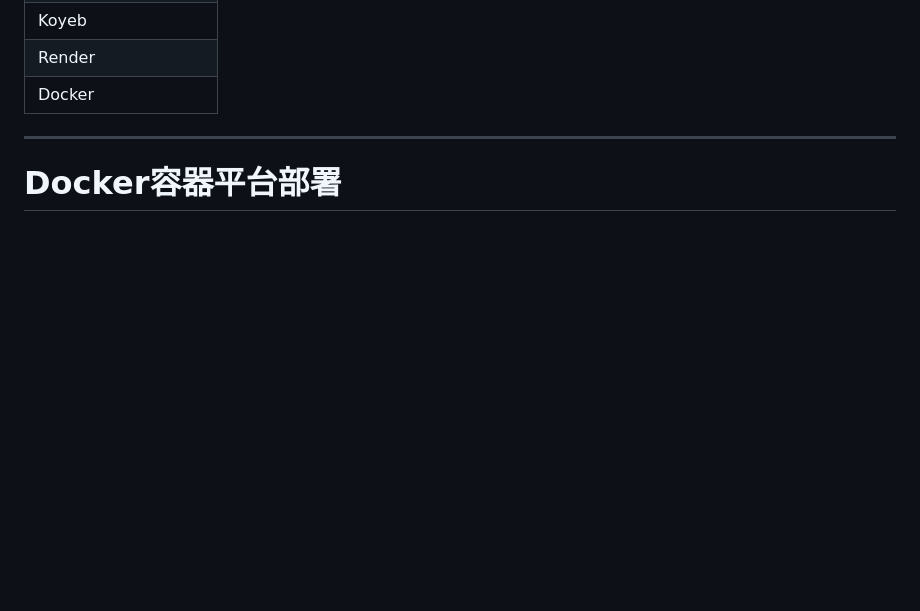
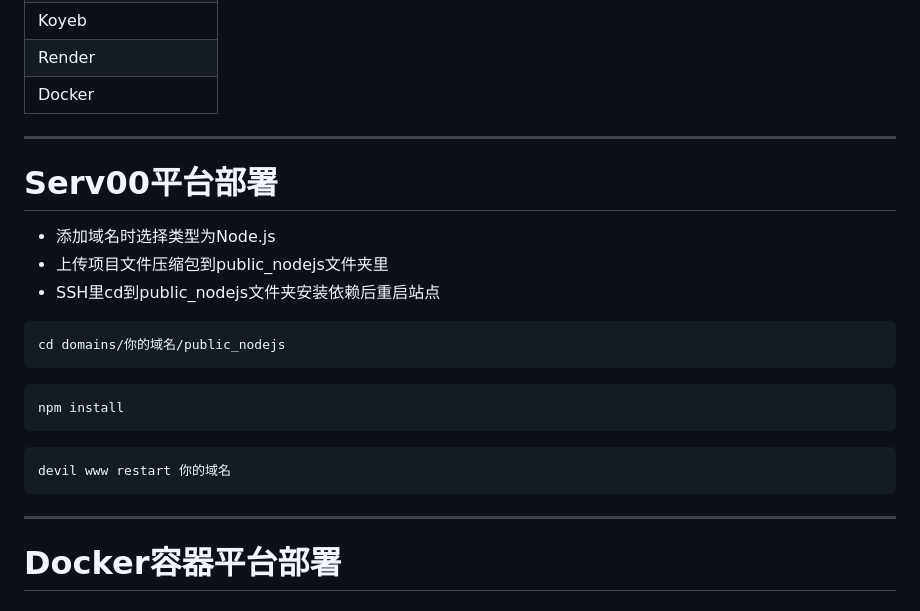
Before and after one commit to zxlwq/Player, a Markdown page: README.md, the part around the change. GitHub-like rendering; blank space fills up the shorter version.

Commit message:
音乐播放器
Added deployment instructions for Serv00 platform.

````diff
--- a/README.md
+++ b/README.md
@@ -30,6 +30,26 @@
 | Docker |
 
 
+
+
+---
+
+
+
+# Serv00平台部署
+
+- 添加域名时选择类型为Node.js
+- 上传项目文件压缩包到public_nodejs文件夹里
+- SSH里cd到public_nodejs文件夹安装依赖后重启站点
+```
+cd domains/你的域名/public_nodejs
+```
+```
+npm install
+```
+```
+devil www restart 你的域名
+```
 
 
 ---
````
